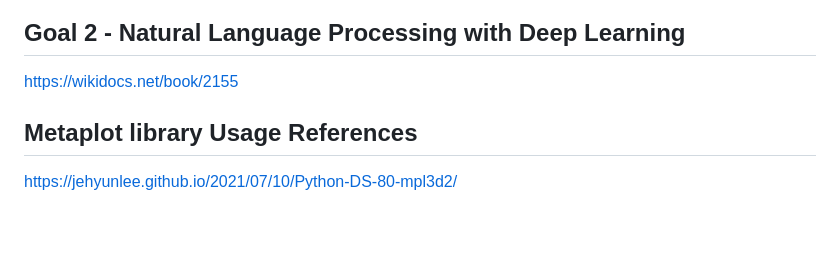
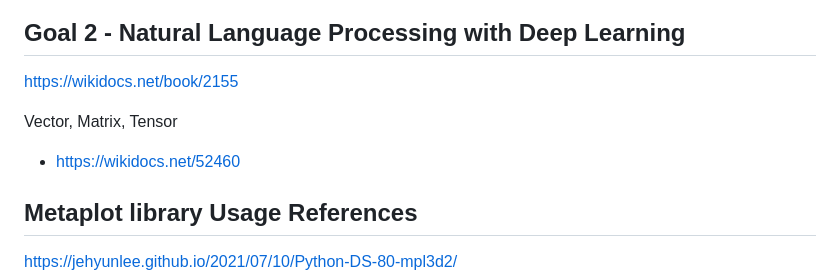
Before and after one commit to jaegon-kim/python_study, a Markdown page: README.md, the part around the change. GitHub-like rendering; blank space fills up the shorter version.

```diff
--- a/README.md
+++ b/README.md
@@ -143,6 +143,9 @@ next:https://toyourlight.tistory.com/11
 ## Goal 2 - Natural Language Processing with Deep Learning
 https://wikidocs.net/book/2155
 
+Vector, Matrix, Tensor
+* https://wikidocs.net/52460
+
 
 ## Metaplot library Usage References
 https://jehyunlee.github.io/2021/07/10/Python-DS-80-mpl3d2/
```
